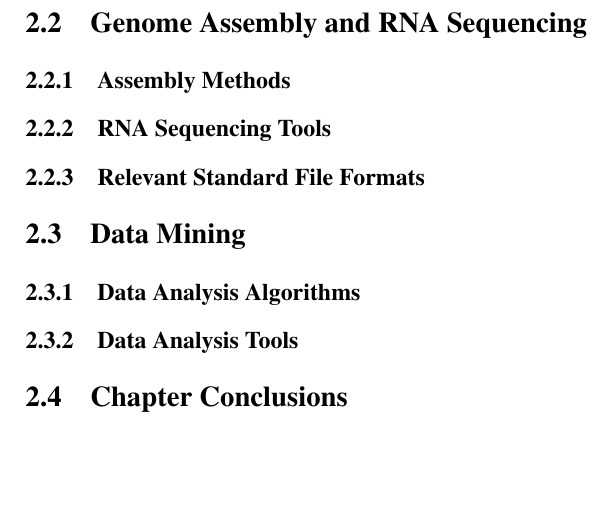
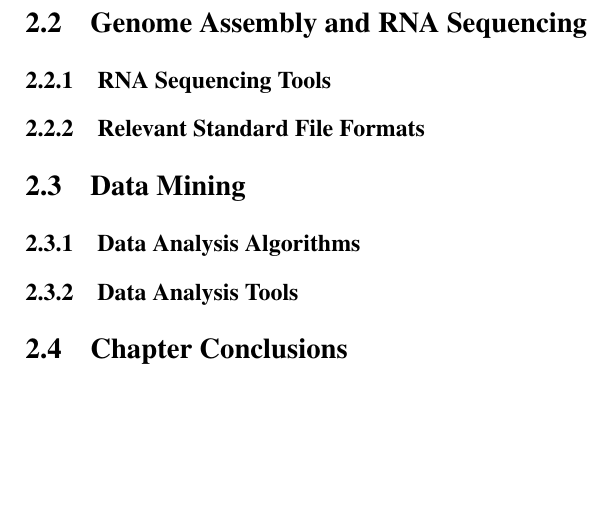
Before and after one commit to dteixeira/MIEICThesis, a LaTeX thesis (pdis/techreport.tex, which reads pdis/background.tex): part of page 24 of 29, cut so that both start at the same text. Compiled offline with pdfLaTeX.

Commit message:
Small change to structure.

```diff
--- a/pdis/background.tex
+++ b/pdis/background.tex
@@ -28,8 +28,6 @@
 
 \section{Genome Assembly and \rnaseq}\label{sec:assembly}
 
-\subsection{Assembly Methods}\label{sec:seqmethods}
-
 \subsection{\rnaseq{} Tools}\label{sec:seqtools}
 
 \subsection{Relevant Standard File Formats}\label{sec:formats}
```
